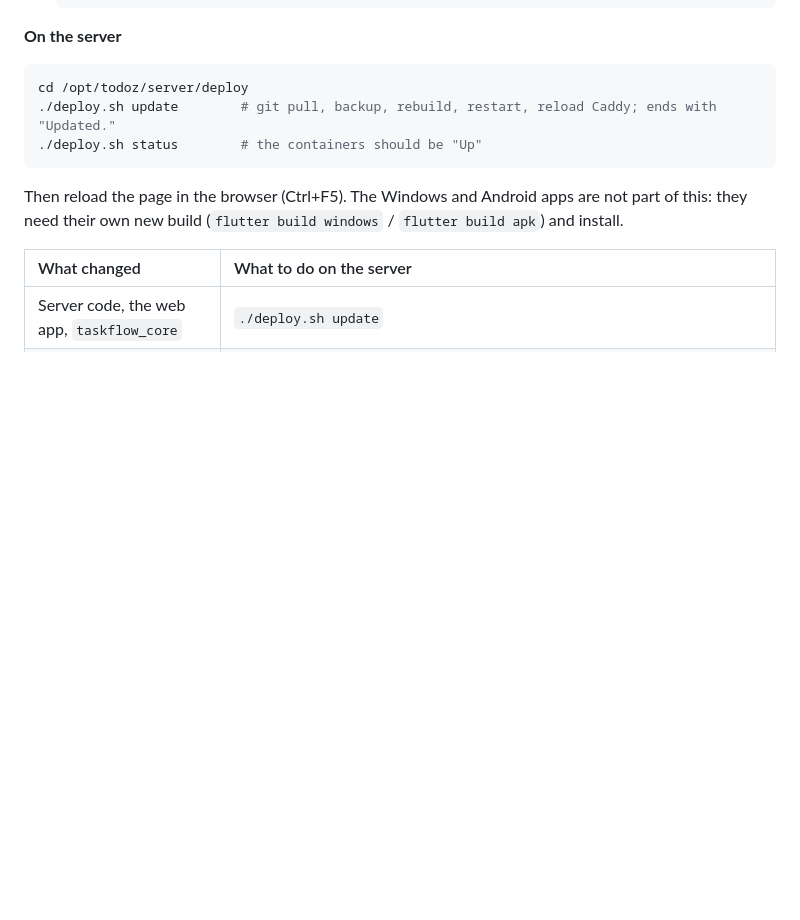
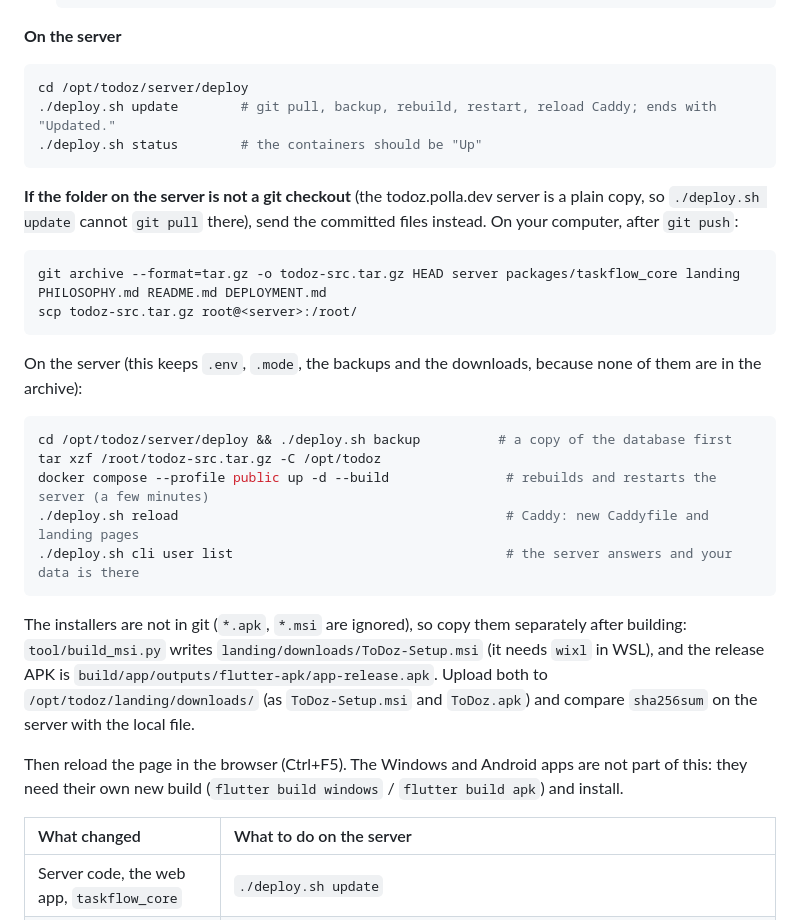
Before and after one commit to polla-fattah/ToDoz, a Markdown page: DEPLOYMENT.md, the part around the change. Drawn GitHub-style; blank space fills up the shorter version.

Commit message:
Runbook: deploying to a server that is a plain copy, not a git checkout
Co-Authored-By: Claude Sonnet 5.5 <noreply@anthropic.com>

````diff
--- a/DEPLOYMENT.md
+++ b/DEPLOYMENT.md
@@ -156,6 +156,25 @@ cd /opt/todoz/server/deploy
 ./deploy.sh status        # the containers should be "Up"
 ```
 
+**If the folder on the server is not a git checkout** (the todoz.polla.dev server is a plain copy, so `./deploy.sh update` cannot `git pull` there), send the committed files instead. On your computer, after `git push`:
+
+```bash
+git archive --format=tar.gz -o todoz-src.tar.gz HEAD server packages/taskflow_core landing PHILOSOPHY.md README.md DEPLOYMENT.md
+scp todoz-src.tar.gz root@<server>:/root/
+```
+
+On the server (this keeps `.env`, `.mode`, the backups and the downloads, because none of them are in the archive):
+
+```bash
+cd /opt/todoz/server/deploy && ./deploy.sh backup          # a copy of the database first
+tar xzf /root/todoz-src.tar.gz -C /opt/todoz
+docker compose --profile public up -d --build               # rebuilds and restarts the server (a few minutes)
+./deploy.sh reload                                          # Caddy: new Caddyfile and landing pages
+./deploy.sh cli user list                                   # the server answers and your data is there
+```
+
+The installers are not in git (`*.apk`, `*.msi` are ignored), so copy them separately after building: `tool/build_msi.py` writes `landing/downloads/ToDoz-Setup.msi` (it needs `wixl` in WSL), and the release APK is `build/app/outputs/flutter-apk/app-release.apk`. Upload both to `/opt/todoz/landing/downloads/` (as `ToDoz-Setup.msi` and `ToDoz.apk`) and compare `sha256sum` on the server with the local file.
+
 Then reload the page in the browser (Ctrl+F5). The Windows and Android apps are not part of this: they need their own new build (`flutter build windows` / `flutter build apk`) and install.
 
 | What changed | What to do on the server |
````
